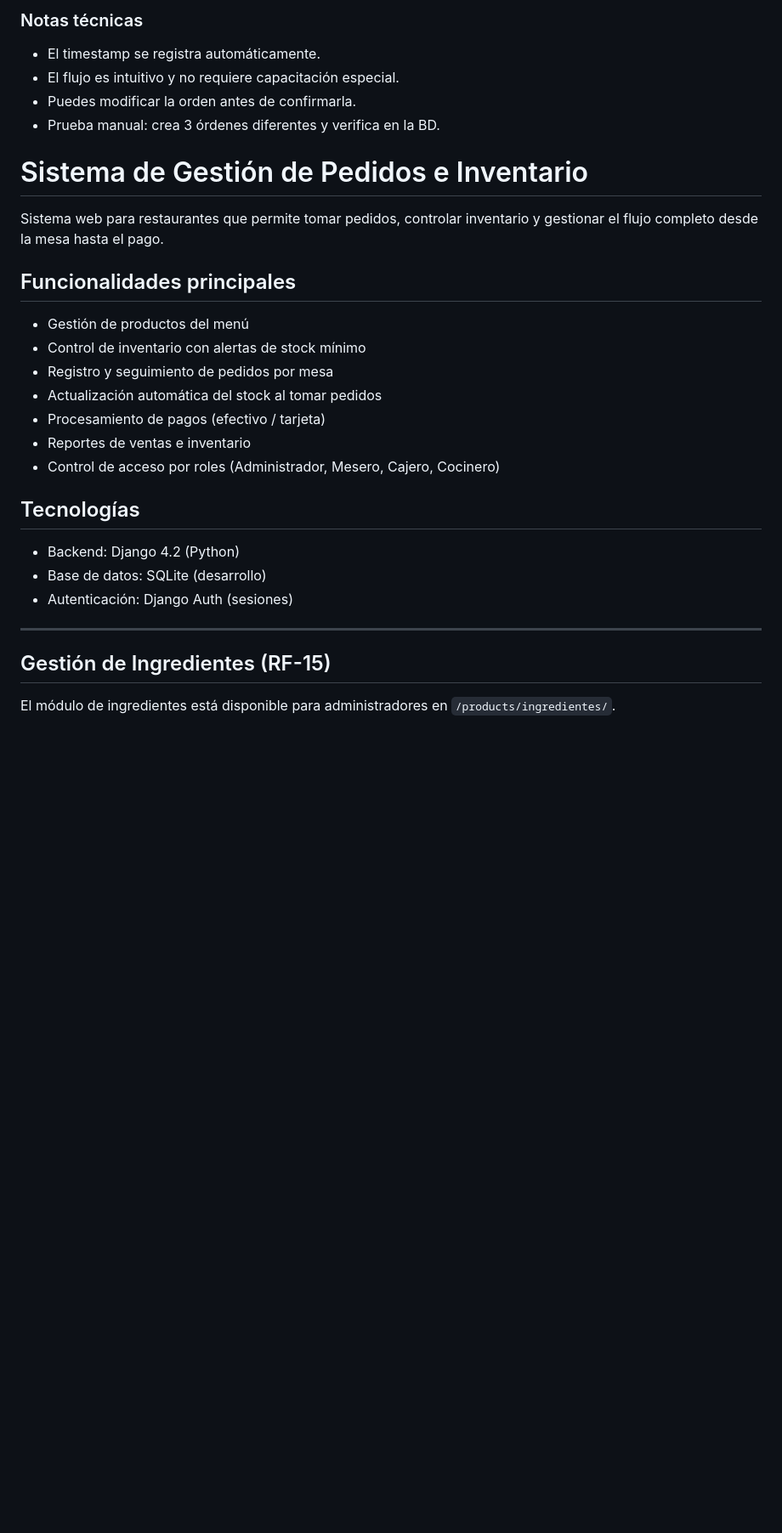
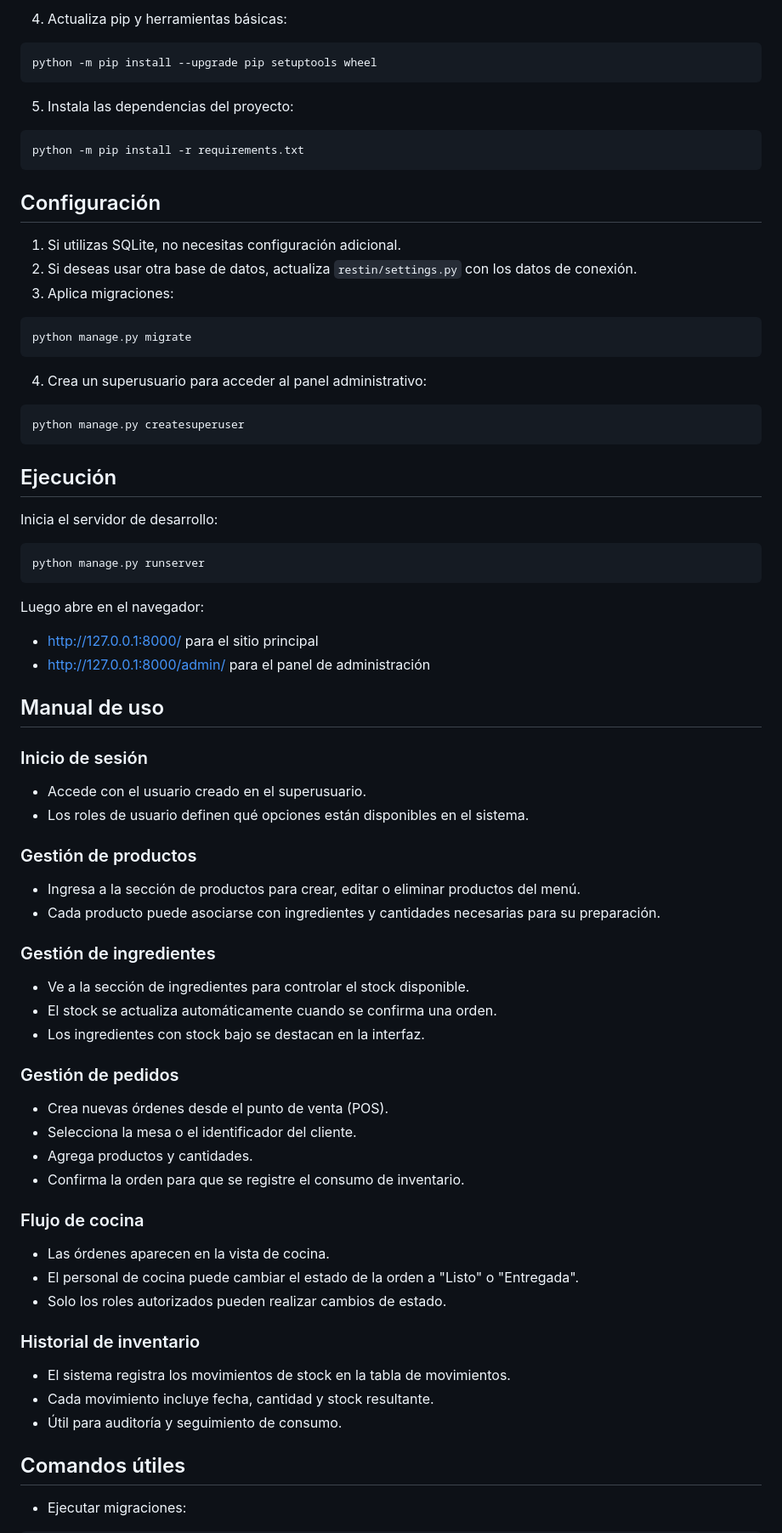
Before and after one commit to acmazoh/Gestion_pedidos_inventario, a Markdown page: README.md, the part around one of its changes. Shown at 85% size. Rendered like a GitHub page; blank space fills up the shorter version.

Commit message:
Cambio en el readme, informacion del proyecto y manual de uso

````diff
--- a/README.md
+++ b/README.md
@@ -169,32 +43,84 @@ Ejemplo de una orden en la base de datos:
 ```
 
-### Notas técnicas
-- El timestamp se registra automáticamente.
-- El flujo es intuitivo y no requiere capacitación especial.
-- Puedes modificar la orden antes de confirmarla.
-- Prueba manual: crea 3 órdenes diferentes y verifica en la BD.
-# Sistema de Gestión de Pedidos e Inventario
+4. Actualiza pip y herramientas básicas:
 
-Sistema web para restaurantes que permite tomar pedidos, controlar inventario y gestionar el flujo completo desde la mesa hasta el pago.
+```powershell
+python -m pip install --upgrade pip setuptools wheel
+```
 
-## Funcionalidades principales
+5. Instala las dependencias del proyecto:
 
-- Gestión de productos del menú
-- Control de inventario con alertas de stock mínimo
-- Registro y seguimiento de pedidos por mesa
-- Actualización automática del stock al tomar pedidos
-- Procesamiento de pagos (efectivo / tarjeta)
-- Reportes de ventas e inventario
-- Control de acceso por roles (Administrador, Mesero, Cajero, Cocinero)
+```powershell
+python -m pip install -r requirements.txt
+```
 
-## Tecnologías
+## Configuración
 
-- Backend: Django 4.2 (Python)
-- Base de datos: SQLite (desarrollo)
-- Autenticación: Django Auth (sesiones)
+1. Si utilizas SQLite, no necesitas configuración adicional.
+2. Si deseas usar otra base de datos, actualiza `restin/settings.py` con los datos de conexión.
+3. Aplica migraciones:
 
----
+```powershell
+python manage.py migrate
+```
 
-## Gestión de Ingredientes (RF-15)
+4. Crea un superusuario para acceder al panel administrativo:
 
-El módulo de ingredientes está disponible para administradores en `/products/ingredientes/`.
+```powershell
+python manage.py createsuperuser
+```
+
+## Ejecución
+
+Inicia el servidor de desarrollo:
+
+```powershell
+python manage.py runserver
+```
+
+Luego abre en el navegador:
+
+- http://127.0.0.1:8000/ para el sitio principal
+- http://127.0.0.1:8000/admin/ para el panel de administración
+
+## Manual de uso
+
+### Inicio de sesión
+
+- Accede con el usuario creado en el superusuario.
+- Los roles de usuario definen qué opciones están disponibles en el sistema.
+
+### Gestión de productos
+
+- Ingresa a la sección de productos para crear, editar o eliminar productos del menú.
+- Cada producto puede asociarse con ingredientes y cantidades necesarias para su preparación.
+
+### Gestión de ingredientes
+
+- Ve a la sección de ingredientes para controlar el stock disponible.
+- El stock se actualiza automáticamente cuando se confirma una orden.
+- Los ingredientes con stock bajo se destacan en la interfaz.
+
+### Gestión de pedidos
+
+- Crea nuevas órdenes desde el punto de venta (POS).
+- Selecciona la mesa o el identificador del cliente.
+- Agrega productos y cantidades.
+- Confirma la orden para que se registre el consumo de inventario.
+
+### Flujo de cocina
+
+- Las órdenes aparecen en la vista de cocina.
+- El personal de cocina puede cambiar el estado de la orden a "Listo" o "Entregada".
+- Solo los roles autorizados pueden realizar cambios de estado.
+
+### Historial de inventario
+
+- El sistema registra los movimientos de stock en la tabla de movimientos.
+- Cada movimiento incluye fecha, cantidad y stock resultante.
+- Útil para auditoría y seguimiento de consumo.
+
+## Comandos útiles
+
+- Ejecutar migraciones:
+
````
Also changed, not shown: other parts of README.md (+61 -153 lines).
